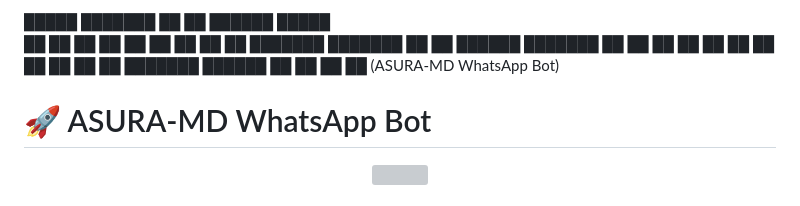
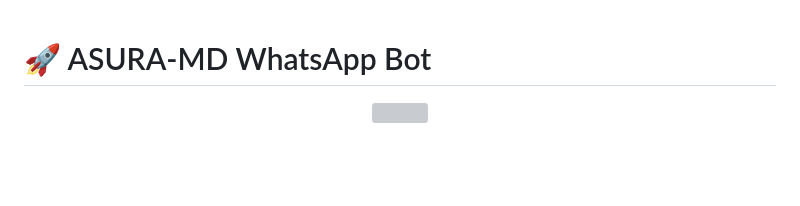
Before and after one commit to arun-cumar/asura-md-bot, a Markdown page: README.md, the part around the change. Rendered like a GitHub page; blank space fills up the shorter version; grey boxes are pictures that could not be loaded.

Commit message:
Remove ASCII art from README.md
Removed ASCII art header from README.

```diff
--- a/README.md
+++ b/README.md
@@ -1,9 +1,3 @@
-  █████  ███████ ██    ██ ██████   █████
- ██   ██ ██      ██    ██ ██   ██ ██   ██
- ███████ ███████ ██    ██ ██████  ███████
- ██   ██      ██ ██    ██ ██   ██ ██   ██
- ██   ██ ███████  ██████  ██   ██ ██   ██
-         (ASURA-MD WhatsApp Bot)
 
 # 🚀 ASURA-MD WhatsApp Bot
 
```
